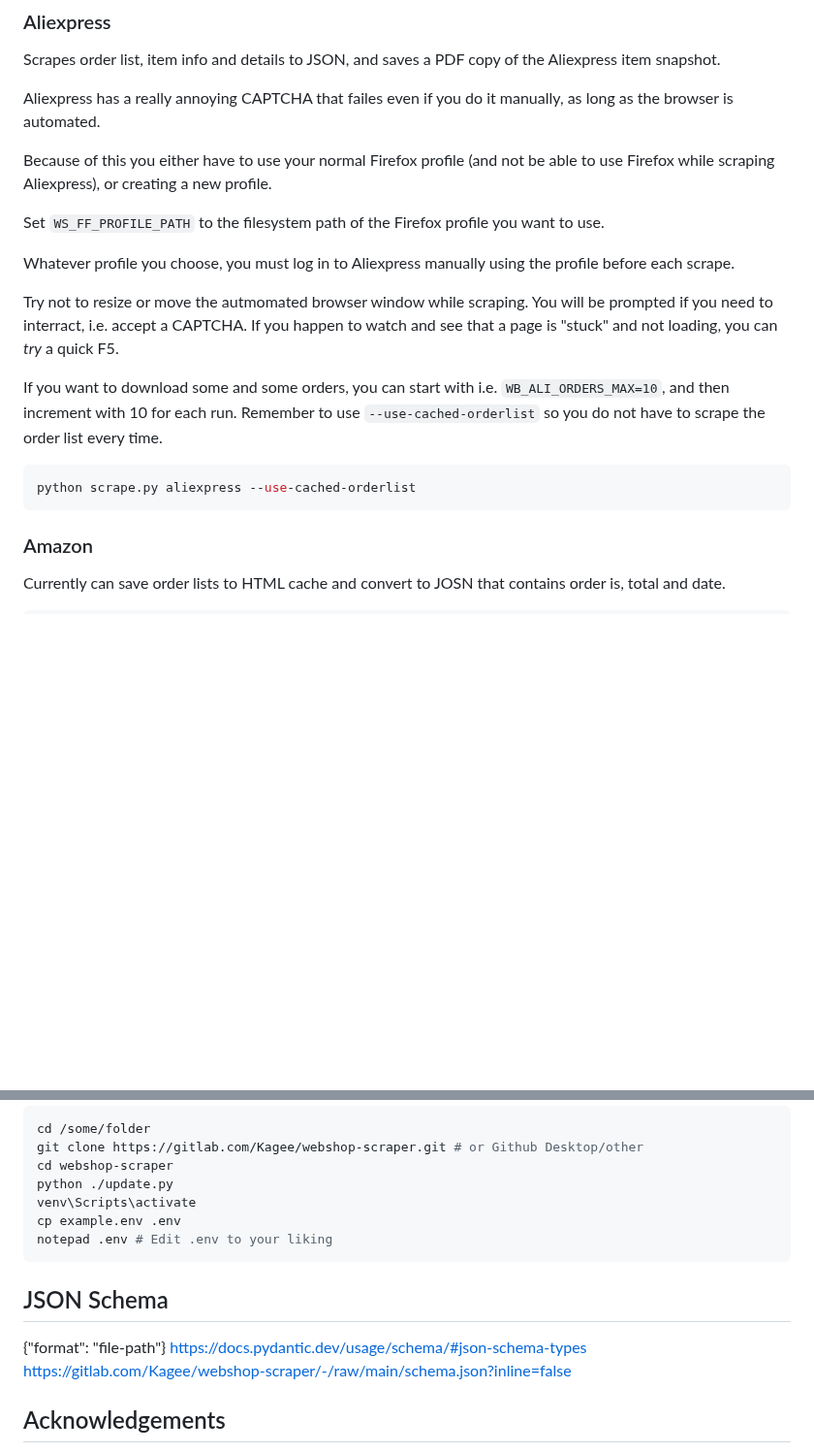
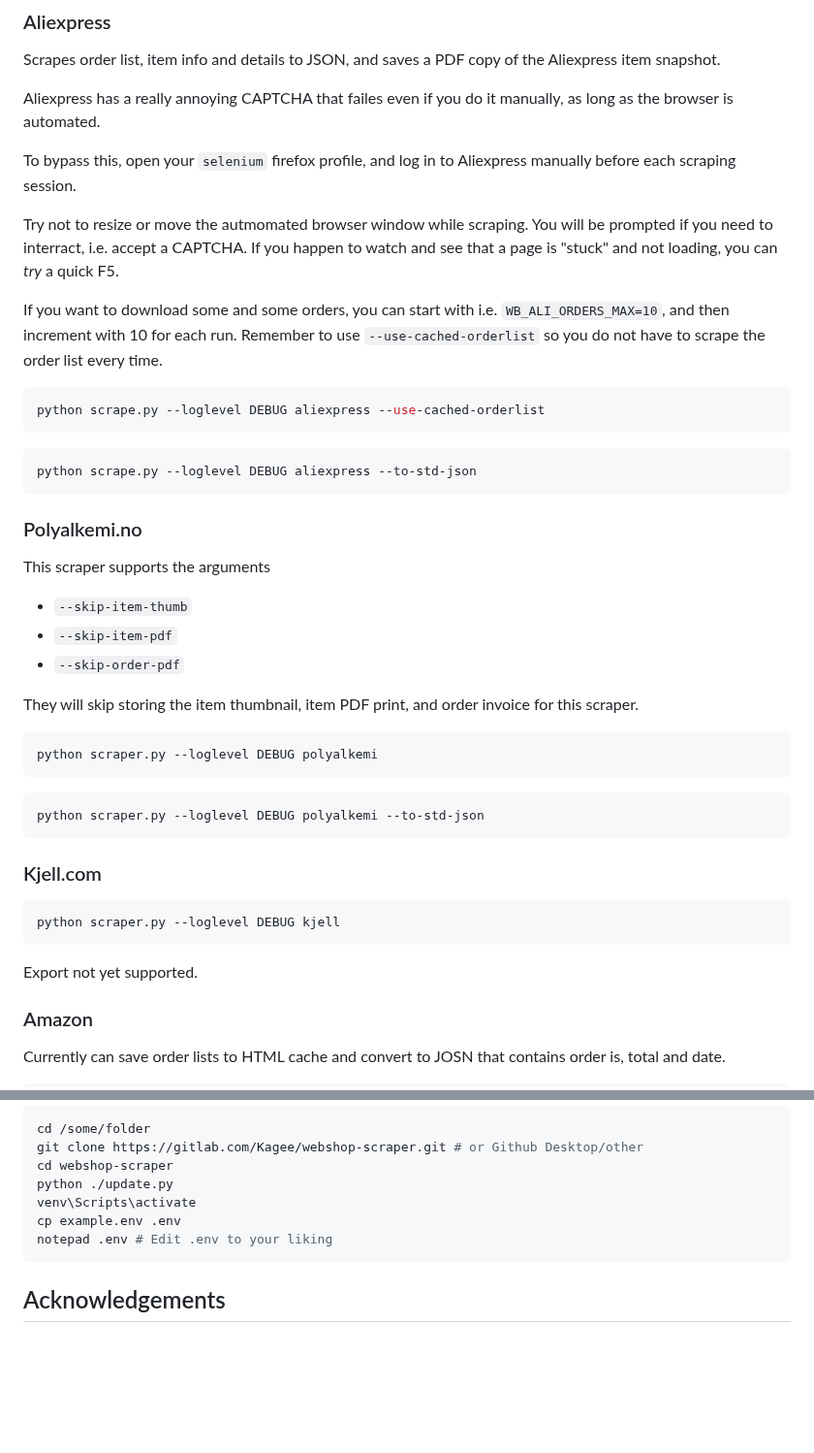
Before and after one commit to Kagee/webshop-order-scraper, a Markdown page: README.md, 2 parts joined by grey strips. Shown at 97% size. Rendered like a GitHub page; blank space fills up the shorter version.

`````diff
--- a/README.md
+++ b/README.md
@@ -52,11 +83,7 @@ Scrapes order list, item info and details to JSON, and saves a PDF copy of the A
 
 Aliexpress has a really annoying CAPTCHA that failes even if you do it manually, as long as the browser is automated.
 
-Because of this you either have to use your normal Firefox profile (and not be able to use Firefox while scraping Aliexpress), or creating a new profile.
-
-Set `WS_FF_PROFILE_PATH` to the filesystem path of the Firefox profile you want to use.
-
-Whatever profile you choose, you must log in to Aliexpress manually using the profile before each scrape.
+To bypass this, open your `selenium` firefox profile, and log in to Aliexpress manually before each scraping session.
 
 Try not to resize or move the autmomated browser window while scraping. You will be
 prompted if you need to interract, i.e. accept a CAPTCHA. If you happen to watch and see that
@@ -67,8 +94,34 @@ and then increment with 10 for each run. Remember to use `--use-cached-orderlist
 to scrape the order list every time.
 
 ````python
-python scrape.py aliexpress --use-cached-orderlist
+python scrape.py --loglevel DEBUG aliexpress --use-cached-orderlist
 ````
+
+````python
+python scrape.py --loglevel DEBUG aliexpress --to-std-json
+````
+
+### Polyalkemi.no
+This scraper supports the arguments
+* `--skip-item-thumb`
+* `--skip-item-pdf`
+* `--skip-order-pdf`
+
+They will skip storing the item thumbnail, item PDF print, and order invoice for this scraper.
+
+````python
+python scraper.py --loglevel DEBUG polyalkemi
+````
+
+````python
+python scraper.py --loglevel DEBUG polyalkemi --to-std-json
+````
+
+### Kjell.com
+````python
+python scraper.py --loglevel DEBUG kjell
+````
+Export not yet supported.
 
 ### Amazon
 Currently can save order lists to HTML cache and convert to
@@ -134,11 +187,6 @@ cp example.env .env
 notepad .env # Edit .env to your liking
 ````
 
-## JSON Schema
-{"format": "file-path"}
-https://docs.pydantic.dev/usage/schema/#json-schema-types
-https://gitlab.com/Kagee/webshop-scraper/-/raw/main/schema.json?inline=false
-
 ## Acknowledgements
 
 For steadfast bug fixing, having orders that totally scramble my scraping, and coming up with those excellent ideas when I have been struggling with a bug for an hour.
`````
Also changed, not shown: other parts of README.md (+39 -8 lines).
